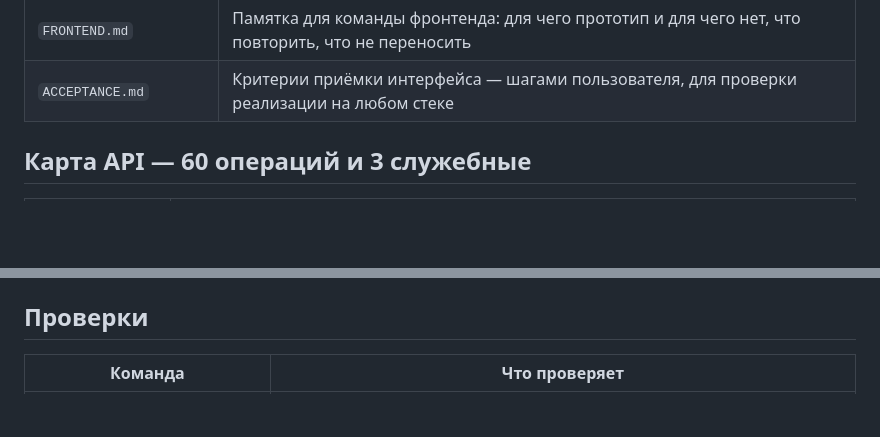
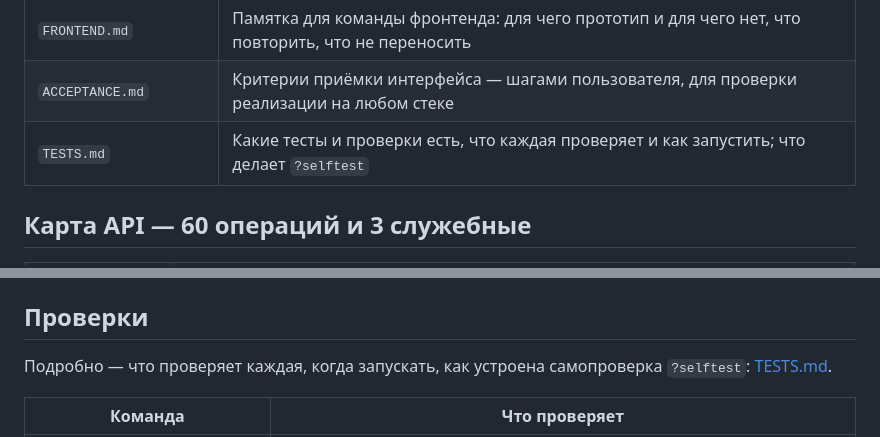
Before and after one commit to ndm234234/consolem, a Markdown page: api/README.md, 2 parts joined by grey strips. Rendered like a GitHub page; blank space fills up the shorter version.

Commit message:
Прототип 10: api/TESTS.md — какие тесты и проверки есть, что каждая проверяет, кому нужна и как запустить; что делает самопроверка ?selftest
Co-Authored-By: Claude Opus 5.5 <noreply@anthropic.com>

```diff
--- a/api/README.md
+++ b/api/README.md
@@ -37,6 +37,7 @@
 | `BACKEND.md` | Памятка для команды бэкенда |
 | `FRONTEND.md` | Памятка для команды фронтенда: для чего прототип и для чего нет, что повторить, что не переносить |
 | `ACCEPTANCE.md` | Критерии приёмки интерфейса — шагами пользователя, для проверки реализации на любом стеке |
+| `TESTS.md` | Какие тесты и проверки есть, что каждая проверяет и как запустить; что делает `?selftest` |
 
 ## Карта API — 60 операций и 3 служебные
 
@@ -116,6 +117,8 @@
 
 ## Проверки
 
+Подробно — что проверяет каждая, когда запускать, как устроена самопроверка `?selftest`: [TESTS.md](TESTS.md).
+
 | Команда | Что проверяет |
 |---|---|
 | `python3 tools/check_api.py --lint` | контракт и `redocly lint`; набор — по схемам и целостности ссылок; сборку `openapi.js` и `fixture.js`; что в HTML прототипа нет данных сервера и интерфейс не трогает внутренности сервера; досылку потока; что сервер и контракт совпадают по операциям; числа в `BACKEND.md` |
```
Also changed, not shown: api/TESTS.md (added, +164 -0 lines).
